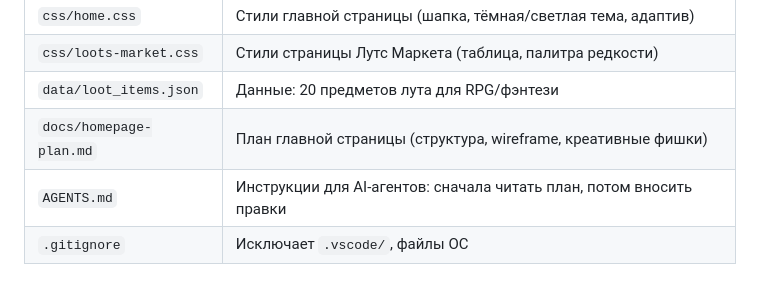
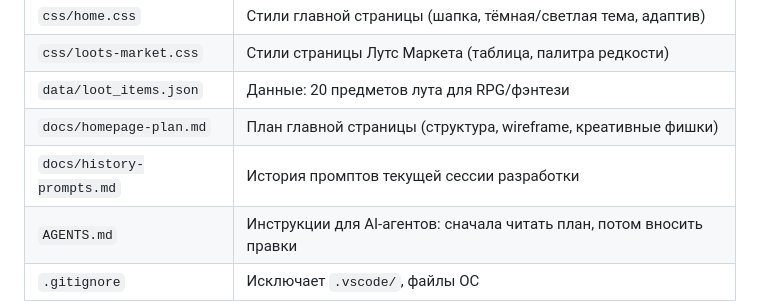
Before and after one commit to riadesigner/it-ai-gamesite, a Markdown page: README.md, the part around the change. Drawn GitHub-style; blank space fills up the shorter version.

Commit message:
docs: add history of prompts, update README

```diff
--- a/README.md
+++ b/README.md
@@ -32,6 +32,7 @@ test-site-1/
 | `css/loots-market.css` | Стили страницы Лутс Маркета (таблица, палитра редкости) |
 | `data/loot_items.json` | Данные: 20 предметов лута для RPG/фэнтези |
 | `docs/homepage-plan.md` | План главной страницы (структура, wireframe, креативные фишки) |
+| `docs/history-prompts.md` | История промптов текущей сессии разработки |
 | `AGENTS.md` | Инструкции для AI-агентов: сначала читать план, потом вносить правки |
 | `.gitignore` | Исключает `.vscode/`, файлы ОС |
 
```
Also changed, not shown: docs/history-prompts.md (added, +64 -0 lines).
